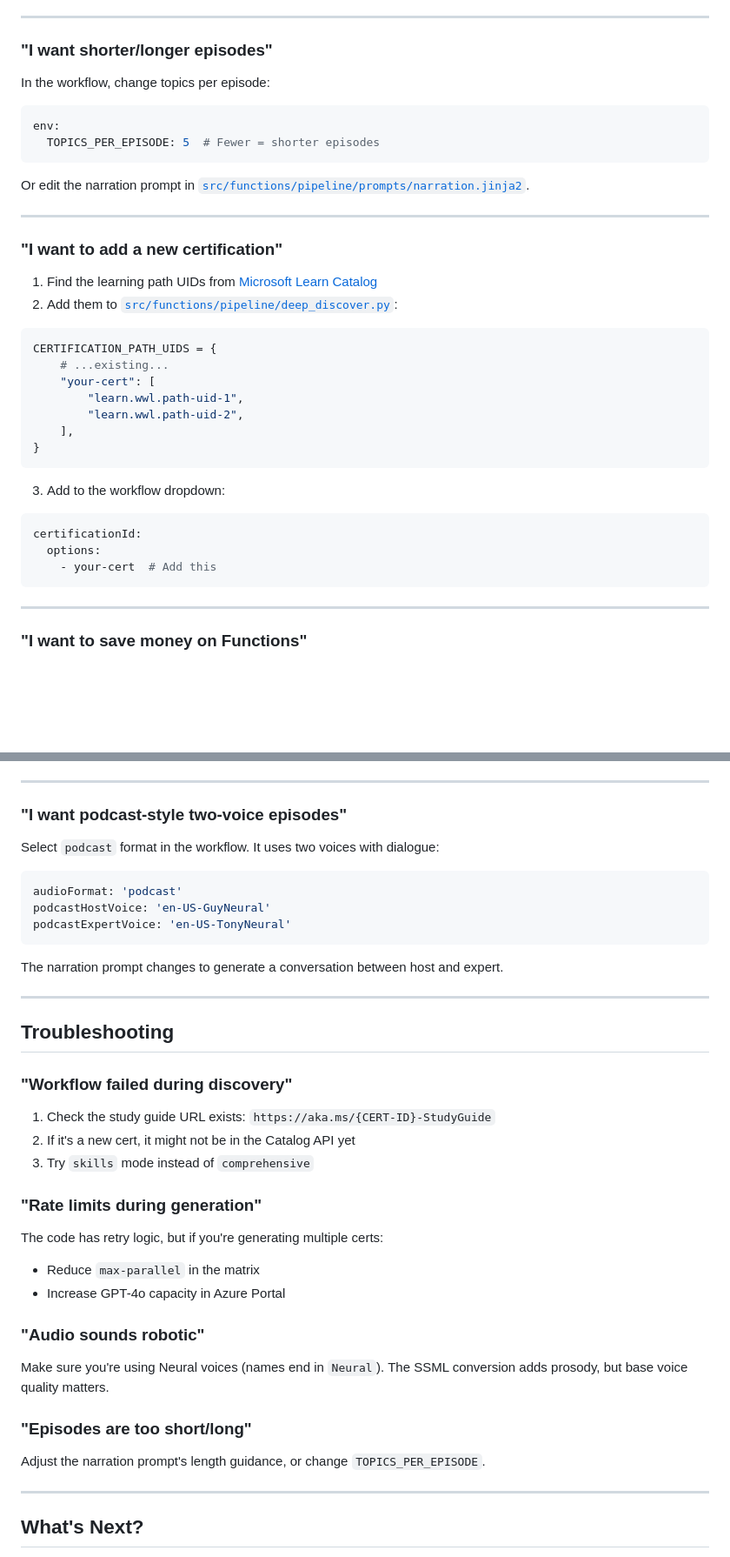
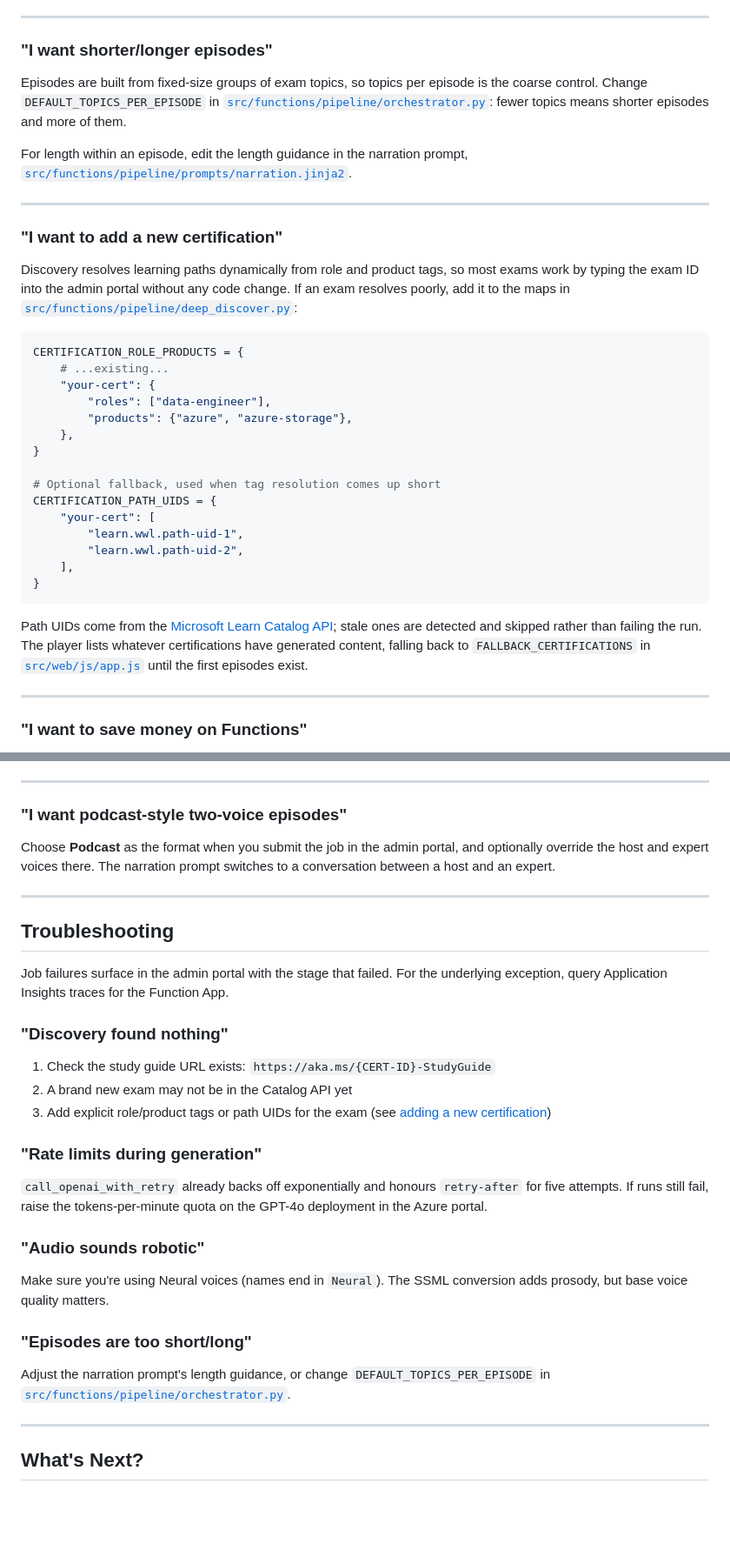
Before and after one commit to matthansen0/certaudio, a Markdown page: docs/HOW_IT_WORKS.md, 2 parts joined by grey strips. Shown at 87% size. Rendered like a GitHub page; blank space fills up the shorter version.

Commit message:
how it works

````diff
--- a/docs/HOW_IT_WORKS.md
+++ b/docs/HOW_IT_WORKS.md
@@ -1060,25 +1060,34 @@ largest lever on synthesis cost.
 
 ### "I want shorter/longer episodes"
 
-In the workflow, change topics per episode:
+Episodes are built from fixed-size groups of exam topics, so topics per episode
+is the coarse control. Change `DEFAULT_TOPICS_PER_EPISODE` in
+[`src/functions/pipeline/orchestrator.py`](../src/functions/pipeline/orchestrator.py):
+fewer topics means shorter episodes and more of them.
 
-```yaml
-env:
-  TOPICS_PER_EPISODE: 5  # Fewer = shorter episodes
-```
-
-Or edit the narration prompt in [`src/functions/pipeline/prompts/narration.jinja2`](../src/functions/pipeline/prompts/narration.jinja2).
+For length within an episode, edit the length guidance in the narration prompt,
+[`src/functions/pipeline/prompts/narration.jinja2`](../src/functions/pipeline/prompts/narration.jinja2).
 
 ---
 
 ### "I want to add a new certification"
 
-1. Find the learning path UIDs from [Microsoft Learn Catalog](https://learn.microsoft.com/api/catalog/)
-2. Add them to [`src/functions/pipeline/deep_discover.py`](../src/functions/pipeline/deep_discover.py):
+Discovery resolves learning paths dynamically from role and product tags, so most
+exams work by typing the exam ID into the admin portal without any code change.
+If an exam resolves poorly, add it to the maps in
+[`src/functions/pipeline/deep_discover.py`](../src/functions/pipeline/deep_discover.py):
 
 ```python
+CERTIFICATION_ROLE_PRODUCTS = {
+    # ...existing...
+    "your-cert": {
+        "roles": ["data-engineer"],
+        "products": {"azure", "azure-storage"},
+    },
+}
+
+# Optional fallback, used when tag resolution comes up short
 CERTIFICATION_PATH_UIDS = {
-    # ...existing...
     "your-cert": [
         "learn.wwl.path-uid-1",
         "learn.wwl.path-uid-2",
@@ -1086,12 +1095,11 @@ CERTIFICATION_PATH_UIDS = {
 }
 ```
 
-3. Add to the workflow dropdown:
-```yaml
-certificationId:
-  options:
-    - your-cert  # Add this
-```
+Path UIDs come from the [Microsoft Learn Catalog API](https://learn.microsoft.com/api/catalog/);
+stale ones are detected and skipped rather than failing the run. The player lists
+whatever certifications have generated content, falling back to
+`FALLBACK_CERTIFICATIONS` in [`src/web/js/app.js`](../src/web/js/app.js) until
+the first episodes exist.
 
 ---
 
@@ -1114,31 +1122,29 @@ resource appServicePlan 'Microsoft.Web/serverfarms@2023-12-01' = {
 
 ### "I want podcast-style two-voice episodes"
 
-Select `podcast` format in the workflow. It uses two voices with dialogue:
-
-```yaml
-audioFormat: 'podcast'
-podcastHostVoice: 'en-US-GuyNeural'
-podcastExpertVoice: 'en-US-TonyNeural'
-```
-
-The narration prompt changes to generate a conversation between host and expert.
+Choose **Podcast** as the format when you submit the job in the admin portal, and
+optionally override the host and expert voices there. The narration prompt
+switches to a conversation between a host and an expert.
 
 ---
 
 ## Troubleshooting
 
-### "Workflow failed during discovery"
+Job failures surface in the admin portal with the stage that failed. For the
+underlying exception, query Application Insights traces for the Function App.
+
+### "Discovery found nothing"
 
 1. Check the study guide URL exists: `https://aka.ms/{CERT-ID}-StudyGuide`
-2. If it's a new cert, it might not be in the Catalog API yet
-3. Try `skills` mode instead of `comprehensive`
+2. A brand new exam may not be in the Catalog API yet
+3. Add explicit role/product tags or path UIDs for the exam (see
+   [adding a new certification](#i-want-to-add-a-new-certification))
 
 ### "Rate limits during generation"
 
-The code has retry logic, but if you're generating multiple certs:
-- Reduce `max-parallel` in the matrix
-- Increase GPT-4o capacity in Azure Portal
+`call_openai_with_retry` already backs off exponentially and honours
+`retry-after` for five attempts. If runs still fail, raise the tokens-per-minute
+quota on the GPT-4o deployment in the Azure portal.
 
 ### "Audio sounds robotic"
 
@@ -1146,7 +1152,9 @@ Make sure you're using Neural voices (names end in `Neural`). The SSML conversio
 
 ### "Episodes are too short/long"
 
-Adjust the narration prompt's length guidance, or change `TOPICS_PER_EPISODE`.
+Adjust the narration prompt's length guidance, or change
+`DEFAULT_TOPICS_PER_EPISODE` in
+[`src/functions/pipeline/orchestrator.py`](../src/functions/pipeline/orchestrator.py).
 
 ---
 
````
